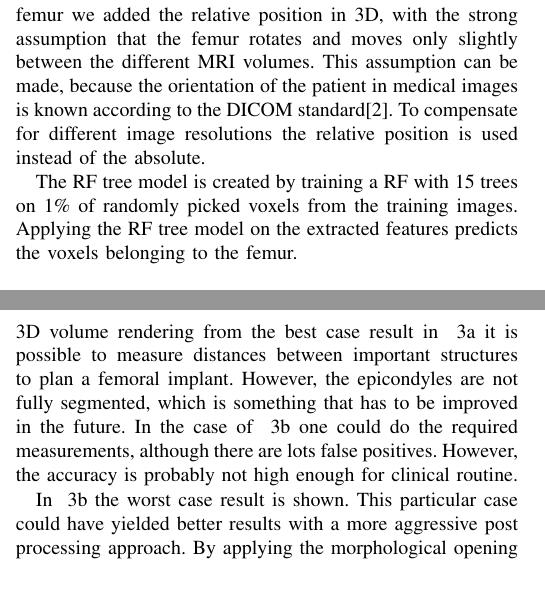
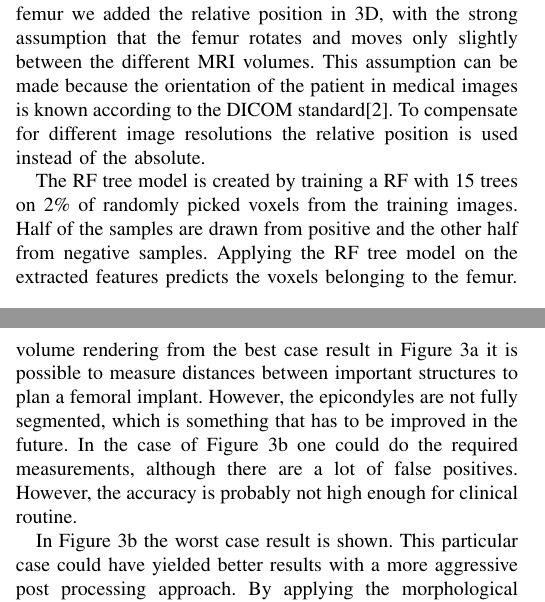
Before and after one commit to ipa/MIALab, a LaTeX paper (doc/report/main.tex, which reads doc/report/discussion.tex, doc/report/methods.tex): two parts of the columns of pages 1 and 2 of 3, joined at a grey line, cut so that both start at the same text. Compiled offline with pdfLaTeX; a missing font is replaced by an installed copy or a similar font; a LaTeX package or settings file that is missing is left out.

Commit message:
fixed figures, corrected from feedback

```diff
--- a/doc/report/discussion.tex
+++ b/doc/report/discussion.tex
@@ -4,6 +4,6 @@ The results in \autoref{fig:dicecrossvalid} with a standard deviation of $0.03$
 
-In order to use the algorithm for femoral implant planning, mainly the condyles have to be segmented well. With the 3D volume rendering from the best case result in \autoref{fig:bestcase} it is possible to measure distances between important structures to plan a femoral implant. However, the epicondyles are not fully segmented, which is something that has to be improved in the future. In the case of \autoref{fig:worstcase} one could do the required measurements, although there are lots false positives. However, the accuracy is probably not high enough for clinical routine.
+In order to use the algorithm for femoral implant planning, mainly the condyles have to be segmented well. With the 3D volume rendering from the best case result in Figure\autoref{fig:bestcase} it is possible to measure distances between important structures to plan a femoral implant. However, the epicondyles are not fully segmented, which is something that has to be improved in the future. In the case of Figure\autoref{fig:worstcase} one could do the required measurements, although there are a lot of false positives. However, the accuracy is probably not high enough for clinical routine.
 
-In \autoref{fig:worstcase} the worst case result is shown. This particular case could have yielded better results with a more aggressive post processing approach. By applying the morphological opening with a bigger kernel the false positives could have been reduced. Because a bigger kernel would be able to split the connection from the bone to the artefacts. The separated artefacts are then discarded by keeping only the largest volume in the next post processing step. Nonetheless, this approach would also remove true positives and over all lower the segmentation performance in other images.
+In Figure\autoref{fig:worstcase} the worst case result is shown. This particular case could have yielded better results with a more aggressive post processing approach. By applying the morphological opening with a bigger kernel the false positives could have been reduced. Because a bigger kernel would be able to split the connection from the bone to the artefacts. The separated artefacts are then discarded by keeping only the largest volume in the next post processing step. Nonetheless, this approach would also remove true positives and over all lower the segmentation performance in other images.
 
 As mentioned in the beginning, our main goal is to develop a robust algorithm. This has been achieved by keeping the algorithm simple, which prevents overfitting and long segmentation time. Therefore all steps that worsened the results in some cases have been removed. As an example we did not include skewness as a feature, as it worsened the results slightly in more than half of the cases.
--- a/doc/report/methods.tex
+++ b/doc/report/methods.tex
@@ -10,9 +10,9 @@ I_n = \frac{I - \mu}{\sigma}
 \label{eq:zscorenormalize}
 \end{equation}
 \subsection{Feature Extraction \& Random Forest}
-Thirteen different features are extracted for each voxel of the normalized data, which are used to apply the RF. The features cover different aspects of the data. To describe vertical and horizontal edges we use Prewitt and Sobel filters. The derivatives are covered by Laplacian and Laplacian of Gaussian and the intensity by Gaussian and Average filters. The statistical information is represented by the entropy and the standard deviation features. To restrict the classifier to the femur we added the relative position in 3D, with the strong assumption that the femur rotates and moves only slightly between the different MRI volumes. This assumption can be made, because the orientation of the patient in medical images is known according to the DICOM standard\cite{dicom-orientation}. To compensate for different image resolutions the relative position is used instead of the absolute.
+Thirteen different features are extracted for each voxel of the normalized data, which are used to apply the RF. The features cover different aspects of the data. To describe vertical and horizontal edges we use Prewitt and Sobel filters. The derivatives are covered by Laplacian and Laplacian of Gaussian and the intensity by Gaussian and Average filters. The statistical information is represented by the entropy and the standard deviation features. To restrict the classifier to the femur we added the relative position in 3D, with the strong assumption that the femur rotates and moves only slightly between the different MRI volumes. This assumption can be made because the orientation of the patient in medical images is known according to the DICOM standard\cite{dicom-orientation}. To compensate for different image resolutions the relative position is used instead of the absolute.
 
-The RF tree model is created by training a RF with 15 trees on 1\% of randomly picked voxels from the training images. Applying the RF tree model on the extracted features predicts the voxels belonging to the femur.
+The RF tree model is created by training a RF with 15 trees on 2\% of randomly picked voxels from the training images. Half of the samples are drawn from positive and the other half from negative samples. Applying the RF tree model on the extracted features predicts the voxels belonging to the femur.
 %We used 13 different features of which we had edge representations like Prewitt and Sobel, derivatives using the Laplacian and Laplacian of Gaussian and intensity information using Gaussian and Average filters. Additionally we added statistical information entropy and standard deviation. To restrict the classifier to the Femur, we added the relative position in 3D. The relative position is used instead of the absolute, to compensate for different image resolutions.
 %The RF classifier is trained using 15 trees and 1\% of the voxels from the training images, which are randomly picked.
 \subsection{Post processing}
```
Also changed, not shown: doc/report/conclusion.tex (+1 -1 lines), doc/report/main.tex (+3 -3 lines), doc/report/results.tex (+1 -1 lines), doc/report/discussion.tex (2 more changed lines).
